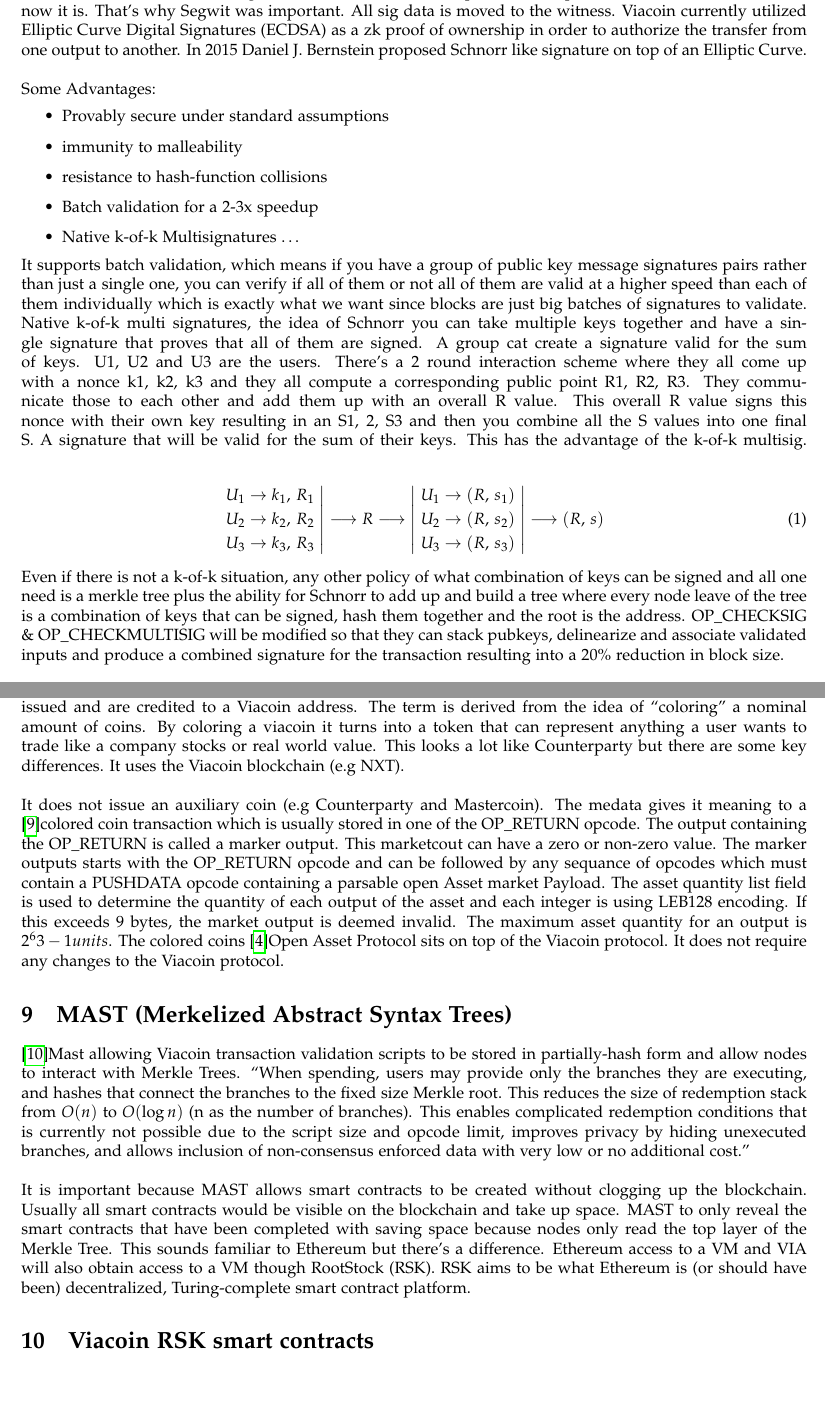
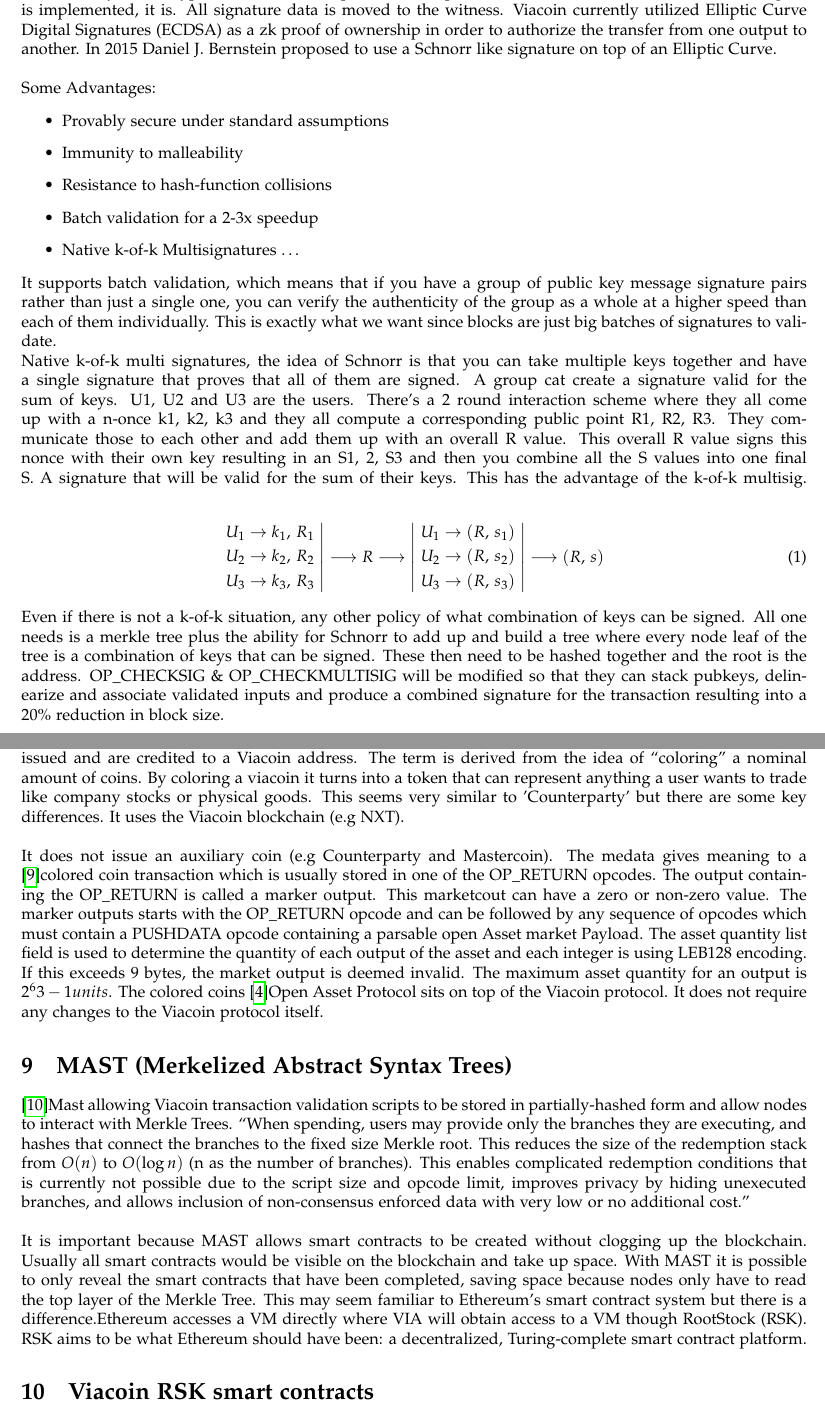
Before and after one commit to viacoin/documents, a LaTeX paper (whitepapers/Viacoin_whitepaper.tex): two parts of pages 4 and 5 of 7 before the commit and two parts of pages 4 and 6 of 8 after it, joined at a grey line, cut so that both start at the same text, the shorter picture padded with empty space. Compiled offline with pdfLaTeX.

Commit message:
Update Viacoin_whitepaper.tex

```diff
--- a/whitepapers/Viacoin_whitepaper.tex
+++ b/whitepapers/Viacoin_whitepaper.tex
@@ -140,34 +140,33 @@
 \newpage
 
 \section{Schnorr signature}\label{sec: Schnorr signature}
-We will develop Schnorr signature aggregation. It has been proposed in Bitcoin
-too. It is the replacement of ECDSA for the more efficient algorithm. Until now it
-was not possible to implement it without a hardfork but now it is. That’s why
-Segwit was important. All sig data is moved to the witness.
+Schnorr signature aggregation is part of upcoming developments as well. This functionality has also been proposed in Bitcoin
+as the successor of ECDSA as it is a more efficient algorithm. Until shortly, in Viacoin and in many other cryptocoins, it
+was not possible to implement it without a hardfork. Now that Segwit is implemented, it is.
+All signature data is moved to the witness.
 Viacoin currently utilized Elliptic Curve Digital Signatures (ECDSA) as a zk proof of
 ownership in order to authorize the transfer from one output to another. In 2015
-Daniel J. Bernstein proposed Schnorr like signature on top of an Elliptic Curve.
+Daniel J. Bernstein proposed to use a Schnorr like signature on top of an Elliptic Curve.
 \newline \newline
 Some Advantages:
 \begin{itemize}
 \item Provably secure under standard assumptions
-\item immunity to malleability
-\item resistance to hash-function collisions
+\item Immunity to malleability
+\item Resistance to hash-function collisions
 \item Batch validation for a 2-3x speedup
 \item Native k-of-k Multisignatures \ldots
 \end{itemize}
 \noindent
-It supports batch validation, which means if you have a group of public key
-message signatures pairs rather than just a single one, you can verify if all of
-them or not all of them are valid at a higher speed than each of them individually
-which is exactly what we want since blocks are just big batches of signatures to
+It supports batch validation, which means that if you have a group of public key
+message signature pairs rather than just a single one, you can verify the authenticity of the group as a whole
+at a higher speed than each of them individually. This is exactly what we want since blocks are just big batches of signatures to
 validate.
 \linebreak \noindent
-Native k-of-k multi signatures, the idea of Schnorr you can take multiple keys
+Native k-of-k multi signatures, the idea of Schnorr is that you can take multiple keys
 together and have a single signature that proves that all of them are signed.
 A group cat create a signature valid for the sum of keys.
 U1, U2 and U3 are the users. There’s a 2 round interaction scheme where they all
-come up with a nonce k1, k2, k3 and they all compute a corresponding public
+come up with a n-once k1, k2, k3 and they all compute a corresponding public
 point R1, R2, R3. They communicate those to each other and add them up with
 an overall R value. This overall R value signs this nonce with their own key
 resulting in an S1, 2, S3 and then you combine all the S values into one final S. A
@@ -201,9 +200,9 @@
 \end{equation}
 \newline
 \noindent Even if there is not a k-of-k situation, any other policy of what combination of
-keys can be signed and all one need is a merkle tree plus the ability for Schnorr
-to add up and build a tree where every node leave of the tree is a combination of
-keys that can be signed, hash them together and the root is the address.
+keys can be signed. All one needs is a merkle tree plus the ability for Schnorr
+to add up and build a tree where every node leaf of the tree is a combination of
+keys that can be signed. These then need to be hashed together and the root is the address.
 OP\_CHECKSIG \& OP\_CHECKMULTISIG will be modified so that they can stack
 pubkeys, delinearize and associate validated inputs and produce a
 combined signature for the transaction resulting into a 20\% reduction in block
@@ -238,15 +237,15 @@
 credited to a Viacoin address. The term is derived from the idea of “coloring” a
 nominal amount of coins.
 By coloring a viacoin it turns into a token that can represent anything a user
-wants to trade like a company stocks or real world value. This looks a lot like
-Counterparty but there are some key differences. It uses the Viacoin blockchain
+wants to trade like company stocks or physical goods. This seems very similar to
+'Counterparty' but there are some key differences. It uses the Viacoin blockchain
 (e.g NXT).
 \newline \newline \noindent
 It does not issue an auxiliary coin (e.g Counterparty and Mastercoin).
-The medata gives it meaning to a \cite{coloredCoins}colored coin transaction which is usually stored
-in one of the OP\_RETURN opcode. The output containing the OP\_RETURN is called
+The medata gives meaning to a \cite{coloredCoins}colored coin transaction which is usually stored
+in one of the OP\_RETURN opcodes. The output containing the OP\_RETURN is called
 a marker output. This marketcout can have a zero or non-zero value. The marker
-outputs starts with the OP\_RETURN opcode and can be followed by any sequance
+outputs starts with the OP\_RETURN opcode and can be followed by any sequence
 of opcodes which must contain a PUSHDATA opcode containing a parsable open
 Asset market Payload.
 The asset quantity list field is used to determine the quantity of each output of
@@ -254,27 +253,27 @@
 market output is deemed invalid. The maximum asset quantity for an output is
 $2^63 - 1 units$.
 The colored coins \cite{openAsset}Open Asset Protocol sits on top of the Viacoin protocol. It does
-not require any changes to the Viacoin protocol.
+not require any changes to the Viacoin protocol itself.
 
 \section{MAST (Merkelized Abstract Syntax Trees)} \label{MAST (Merkelized Abstract Syntax Trees)}
-\cite{MAST}Mast allowing Viacoin transaction validation scripts to be stored in partially-hash
+\cite{MAST}Mast allowing Viacoin transaction validation scripts to be stored in partially-hashed
 form and allow nodes to interact with Merkle Trees.
 “When spending, users may provide only the branches they are executing, and
 hashes that connect the branches to the fixed size Merkle root. This reduces the
-size of redemption stack from $O(n)$ to $O(\log{}n)$ (n as the number of branches).
+size of the redemption stack from $O(n)$ to $O(\log{}n)$ (n as the number of branches).
 This enables complicated redemption conditions that is currently not possible
 due to the script size and opcode limit, improves privacy by hiding unexecuted
 branches, and allows inclusion of non-consensus enforced data with very low or
 no additional cost.” \newline \newline \noindent
 It is important because MAST allows smart contracts to be created without
 clogging up the blockchain. Usually all smart contracts would be visible on the
-blockchain and take up space. MAST to only reveal the smart contracts that have
-been completed with saving space because nodes only read the top layer of the
+blockchain and take up space. With MAST it is possible to only reveal the smart contracts that have
+been completed, saving space because nodes only have to read the top layer of the
 Merkle Tree.
 \noindent
-This sounds familiar to Ethereum but there’s a difference. Ethereum access to a
-VM and VIA will also obtain access to a VM though RootStock (RSK). RSK aims to
-be what Ethereum is (or should have been) decentralized, Turing-complete smart
+This may seem familiar to Ethereum's smart contract system but there is a difference.Ethereum accesses a VM directly
+where VIA will obtain access to a VM though RootStock (RSK).
+RSK aims to be what Ethereum should have been: a decentralized, Turing-complete smart
 contract platform.
 
 \section{Viacoin RSK smart contracts} \label{Viacoin RSK smart contracts}
```
Also changed, not shown: whitepapers/Viacoin_whitepaper.tex (20 more changed lines).
